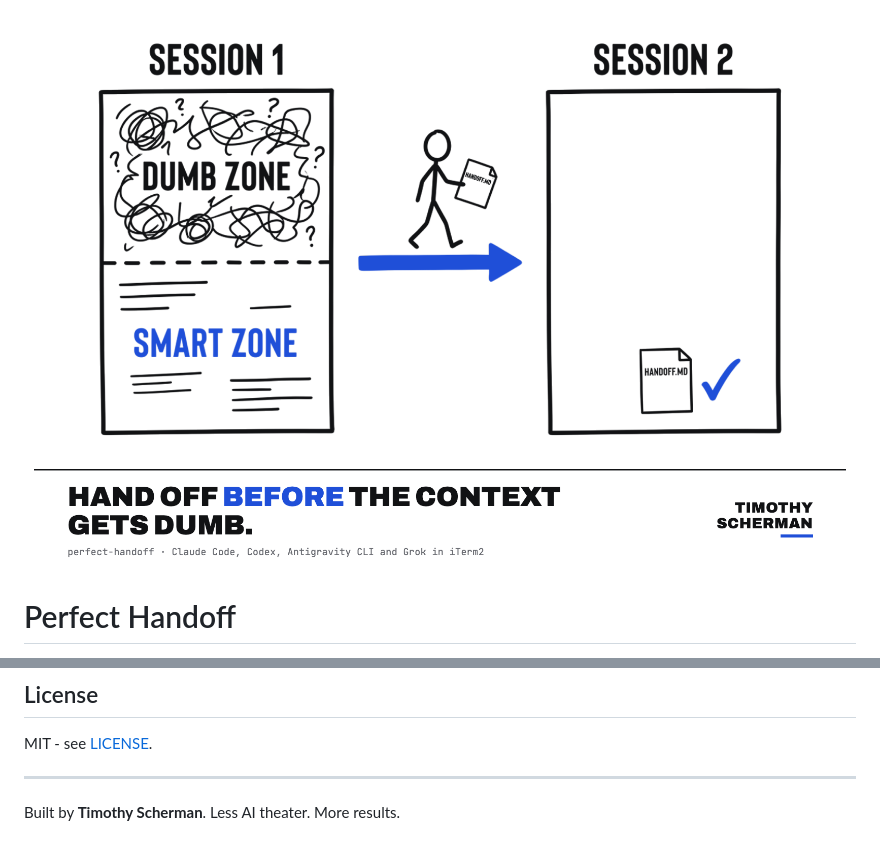
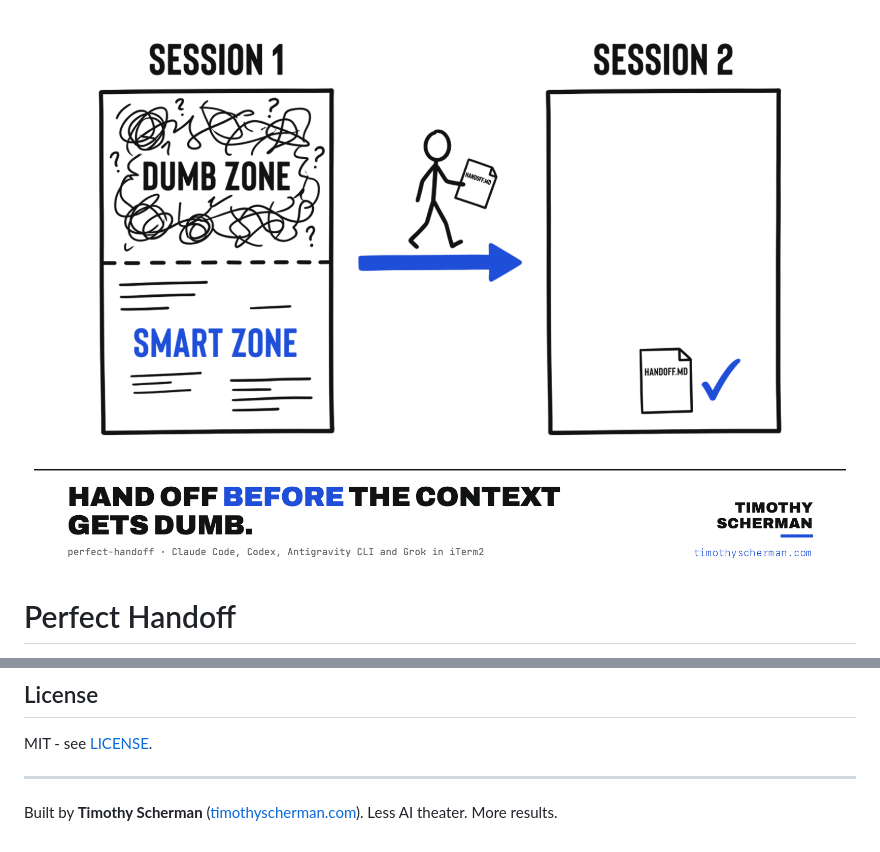
Before and after one commit to Tomi2k/claude-handoff, a Markdown page: README.md, 2 parts joined by grey strips. Drawn GitHub-style; pictures changed too: assets/hero.png.

Commit message:
docs: add timothyscherman.com to hero visuals and README

```diff
--- a/README.md
+++ b/README.md
@@ -350,4 +350,4 @@ MIT - see [LICENSE](LICENSE).
 
 ---
 
-Built by **Timothy Scherman**. Less AI theater. More results.
+Built by **Timothy Scherman** ([timothyscherman.com](https://timothyscherman.com)). Less AI theater. More results.
```
